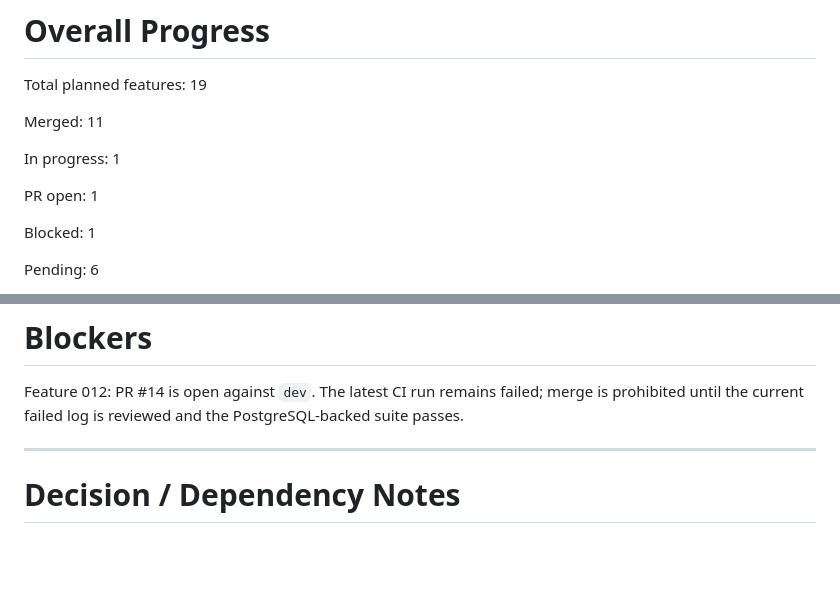
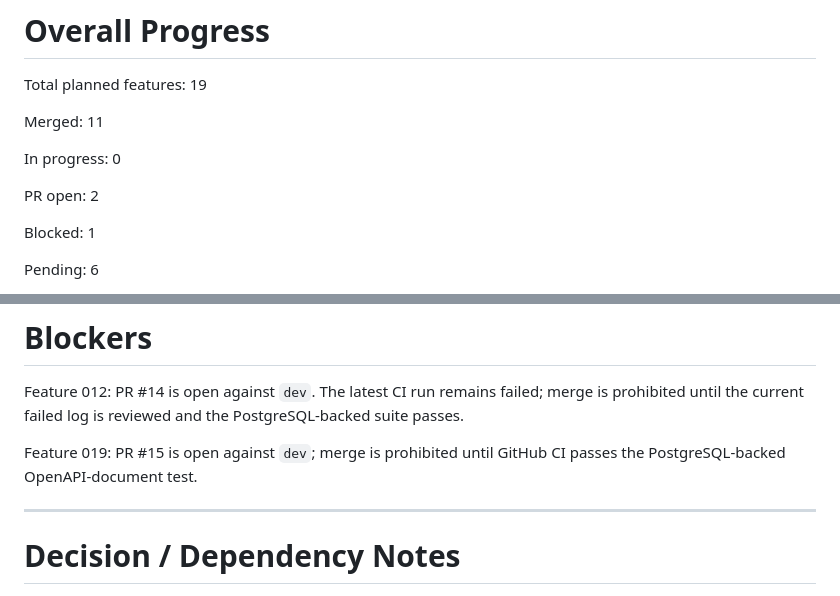
Before and after one commit to Eyobalex/expense-tracker-backend, a Markdown page: IMPLEMENTATION_PROGRESS.md, 2 parts joined by grey strips. Drawn GitHub-style; blank space fills up the shorter version.

Commit message:
docs(progress): record API documentation PR

```diff
--- a/IMPLEMENTATION_PROGRESS.md
+++ b/IMPLEMENTATION_PROGRESS.md
@@ -98,9 +98,9 @@ Total planned features: 19
 
 Merged: 11
 
-In progress: 1
+In progress: 0
 
-PR open: 1
+PR open: 2
 
 Blocked: 1
 
@@ -194,6 +194,8 @@ Feature 007 — Transaction aggregate and double-entry ledger — merged into de
 # Blockers
 
 Feature 012: PR #14 is open against `dev`. The latest CI run remains failed; merge is prohibited until the current failed log is reviewed and the PostgreSQL-backed suite passes.
+
+Feature 019: PR #15 is open against `dev`; merge is prohibited until GitHub CI passes the PostgreSQL-backed OpenAPI-document test.
 
 
 ---
```
Also changed, not shown: other parts of IMPLEMENTATION_PROGRESS.md (+4 -4 lines).
